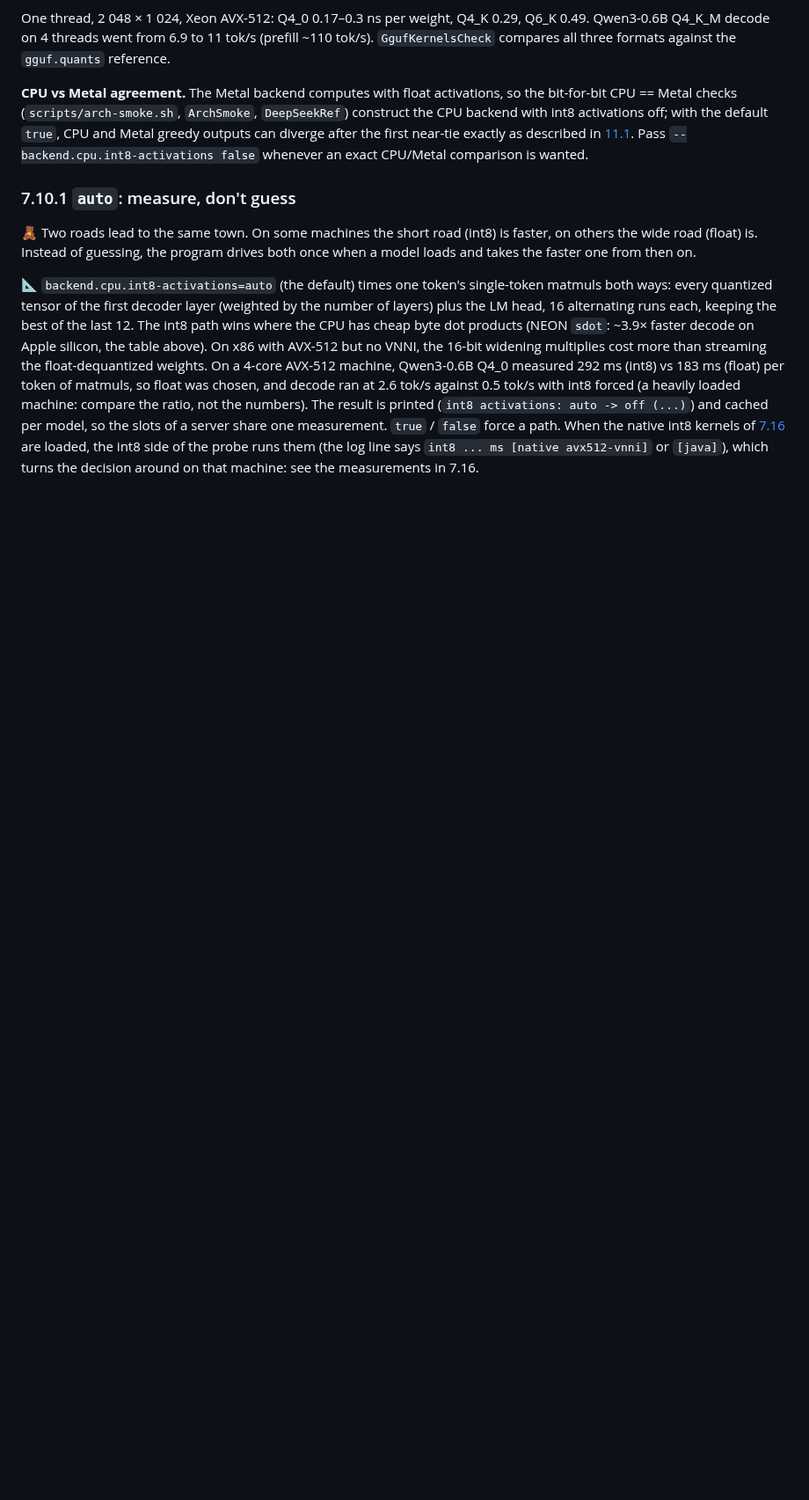
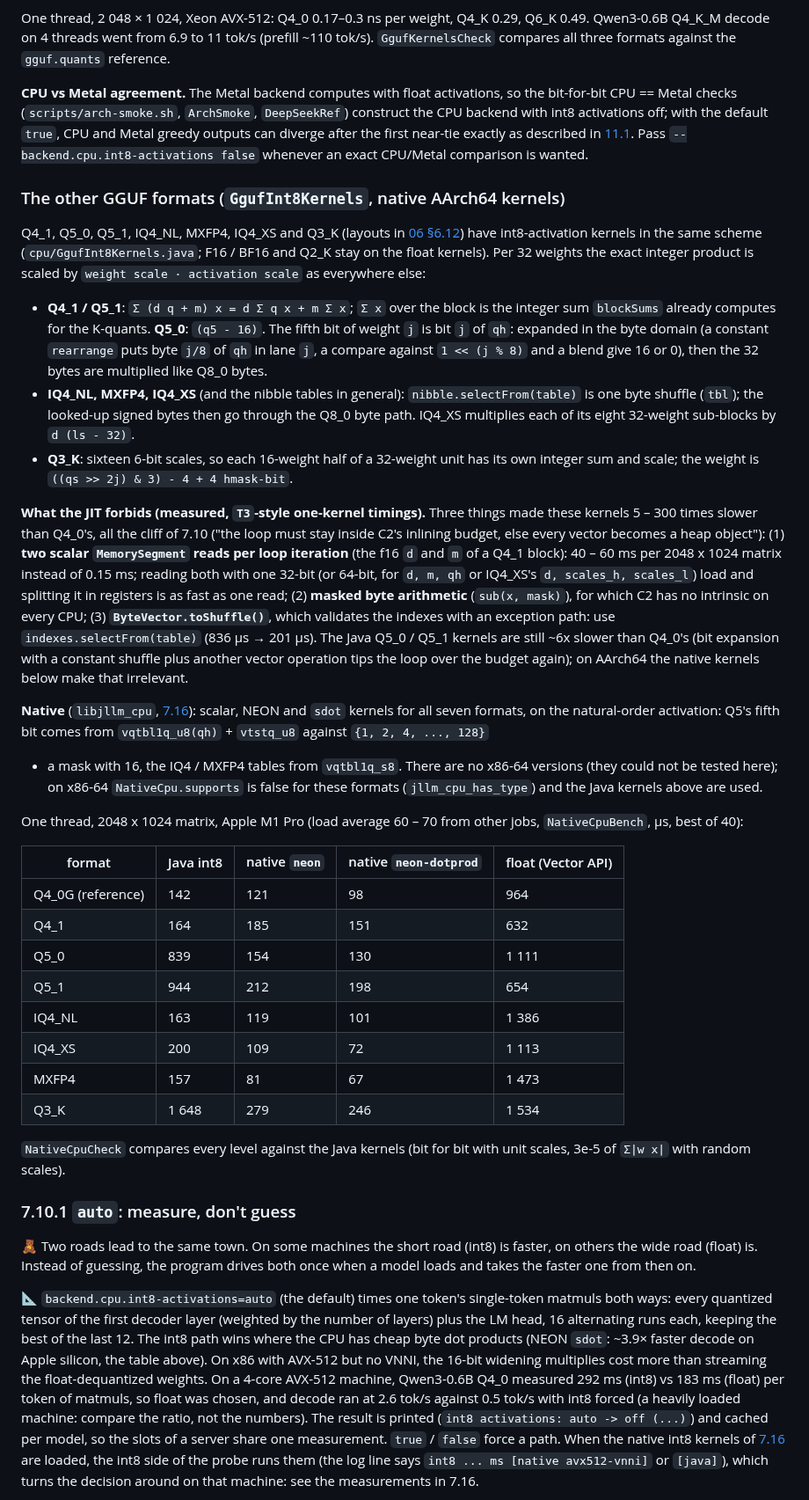
Before and after one commit to beniaminp/jllm-serve, a Markdown page: docs/07-cpu-backend.md, the part around the change. Shown at 88% size. GitHub-like rendering; blank space fills up the shorter version.

Commit message:
docs 07: int8 kernels of the new GGUF formats, what the JIT forbids

```diff
--- a/docs/07-cpu-backend.md
+++ b/docs/07-cpu-backend.md
@@ -581,6 +581,51 @@ int8 activations off; with the default `true`, CPU and Metal greedy outputs can
 near-tie exactly as described in [11.1](11-performance.md#111-measured). Pass
 `--backend.cpu.int8-activations false` whenever an exact CPU/Metal comparison is wanted.
 
+### The other GGUF formats (`GgufInt8Kernels`, native AArch64 kernels)
+
+Q4_1, Q5_0, Q5_1, IQ4_NL, MXFP4, IQ4_XS and Q3_K (layouts in [06 §6.12](06-quantization.md#612-the-other-ggml-block-formats-read-in-place-from-gguf-files)) have
+int8-activation kernels in the same scheme (`cpu/GgufInt8Kernels.java`; F16 / BF16 and Q2_K stay on the float kernels).
+Per 32 weights the exact integer product is scaled by `weight scale · activation scale` as everywhere else:
+
+- **Q4_1 / Q5_1**: `Σ (d q + m) x = d Σ q x + m Σ x`; `Σ x` over the block is the integer sum `blockSums` already computes for the
+  K-quants. **Q5_0**: `(q5 - 16)`. The fifth bit of weight `j` is bit `j` of `qh`: expanded in the byte domain (a constant
+  `rearrange` puts byte `j/8` of `qh` in lane `j`, a compare against `1 << (j % 8)` and a blend give 16 or 0), then the 32 bytes are
+  multiplied like Q8_0 bytes.
+- **IQ4_NL, MXFP4, IQ4_XS** (and the nibble tables in general): `nibble.selectFrom(table)` is one byte shuffle (`tbl`); the looked-up
+  signed bytes then go through the Q8_0 byte path. IQ4_XS multiplies each of its eight 32-weight sub-blocks by `d (ls - 32)`.
+- **Q3_K**: sixteen 6-bit scales, so each 16-weight half of a 32-weight unit has its own integer sum and scale; the weight
+  is `((qs >> 2j) & 3) - 4 + 4 hmask-bit`.
+
+**What the JIT forbids (measured, `T3`-style one-kernel timings).** Three things made these kernels 5 – 300 times slower than
+Q4_0's, all the cliff of 7.10 ("the loop must stay inside C2's inlining budget, else every vector becomes a heap object"):
+(1) **two scalar `MemorySegment` reads per loop iteration** (the f16 `d` and `m` of a Q4_1 block): 40 – 60 ms per 2048 x 1024
+matrix instead of 0.15 ms; reading both with one 32-bit (or 64-bit, for `d, m, qh` or IQ4_XS's `d, scales_h, scales_l`)
+load and splitting it in registers is as fast as one read; (2) **masked byte arithmetic** (`sub(x, mask)`), for which C2 has no
+intrinsic on every CPU; (3) **`ByteVector.toShuffle()`**, which validates the indexes with an exception path: use
+`indexes.selectFrom(table)` (836 µs → 201 µs). The Java Q5_0 / Q5_1 kernels are still ~6x slower than Q4_0's (bit expansion with a
+constant shuffle plus another vector operation tips the loop over the budget again); on AArch64 the native kernels below
+make that irrelevant.
+
+**Native** (`libjllm_cpu`, [7.16](#716-native-int8-kernels-libjllm_cpu-nativecpu)): scalar, NEON and `sdot` kernels for all seven
+formats, on the natural-order activation: Q5's fifth bit comes from `vqtbl1q_u8(qh)` + `vtstq_u8` against `{1, 2, 4, ..., 128}`
++ a mask with 16, the IQ4 / MXFP4 tables from `vqtbl1q_s8`. There are no x86-64 versions (they could not be tested here); on
+x86-64 `NativeCpu.supports` is false for these formats (`jllm_cpu_has_type`) and the Java kernels above are used.
+
+One thread, 2048 x 1024 matrix, Apple M1 Pro (load average 60 – 70 from other jobs, `NativeCpuBench`, µs, best of 40):
+
+| format | Java int8 | native `neon` | native `neon-dotprod` | float (Vector API) |
+|---|---|---|---|---|
+| Q4_0G (reference) | 142 | 121 | 98 | 964 |
+| Q4_1 | 164 | 185 | 151 | 632 |
+| Q5_0 | 839 | 154 | 130 | 1 111 |
+| Q5_1 | 944 | 212 | 198 | 654 |
+| IQ4_NL | 163 | 119 | 101 | 1 386 |
+| IQ4_XS | 200 | 109 | 72 | 1 113 |
+| MXFP4 | 157 | 81 | 67 | 1 473 |
+| Q3_K | 1 648 | 279 | 246 | 1 534 |
+
+`NativeCpuCheck` compares every level against the Java kernels (bit for bit with unit scales, 3e-5 of `Σ|w x|` with random scales).
+
 ### 7.10.1 `auto`: measure, don't guess
 
 🧸 Two roads lead to the same town. On some machines the short road (int8) is faster, on others the wide road
```
